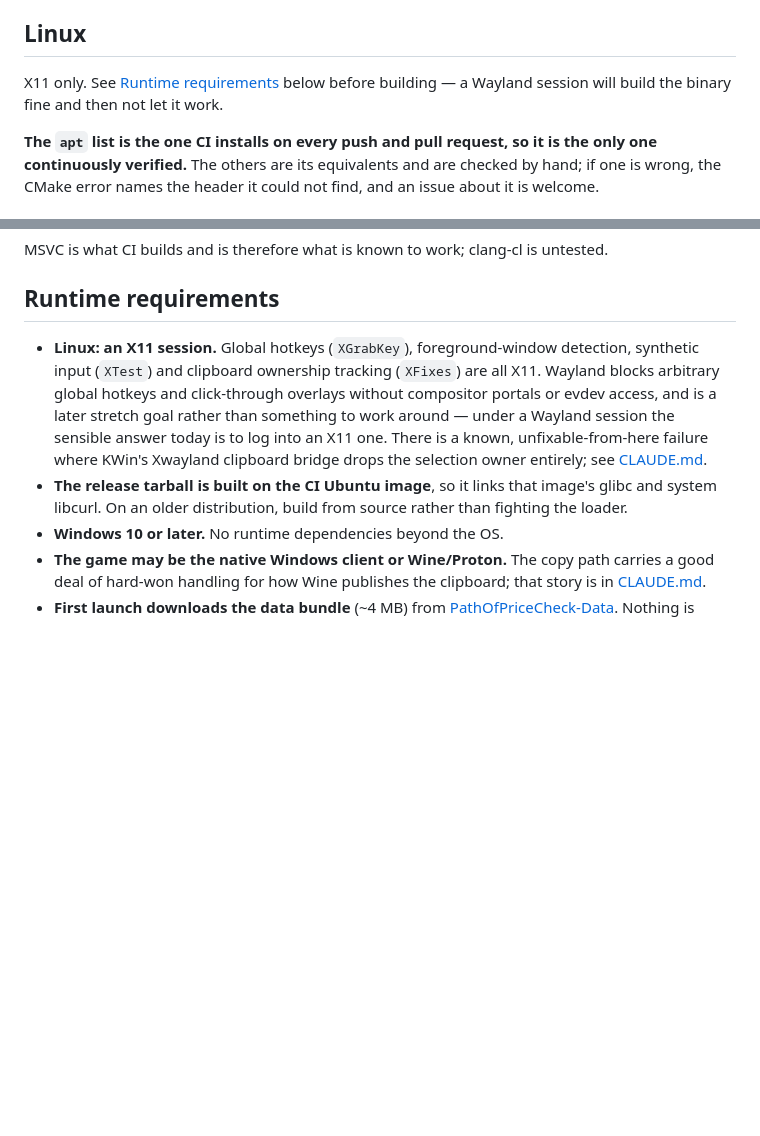
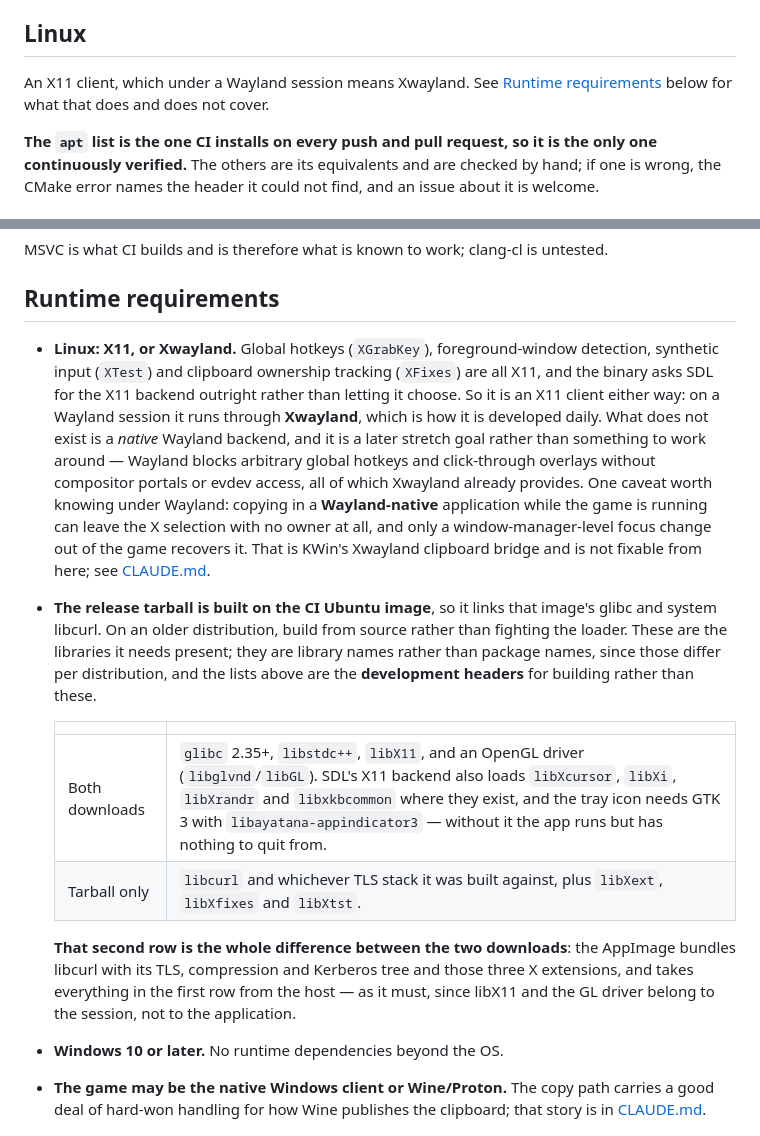
Before and after one commit to JIRPOS/PathOfPriceCheck, a Markdown page: BUILDING.md, 2 parts joined by grey strips. Rendered like a GitHub page; blank space fills up the shorter version.

Commit message:
Wayland is not the blocker the documents said it was
CHANGED: The Linux requirement is an X11 session **or** a Wayland one through Xwayland, which is what it is developed on.

  - `app.cpp` asks SDL for the X11 backend outright, so the binary is an X11 client on any
    session and Xwayland supplies every primitive it uses. What does not exist is a *native*
    Wayland backend, and the old wording read as the application not running at all — BUILDING.md
    went as far as saying a Wayland session "will build the binary fine and then not let it work".

CHANGED: The KWin clipboard failure is stated as a caveat under Wayland rather than as the reason to log out of it.
ADDED: Runtime requirements now name the libraries each download needs, and which of them the AppImage carries.

  - Read off the released v0.2.10 binary and AppImage rather than guessed: the tarball needs
    libcurl with its TLS stack plus libXext, libXfixes and libXtst, which is the whole difference
    between the two. SDL dlopens its X11 extensions, so `ldd` alone understates the list.

```diff
--- a/BUILDING.md
+++ b/BUILDING.md
@@ -30,8 +30,8 @@ Windows release a single `.exe` with no DLL beside it and no CA bundle to ship.
 
 ## Linux
 
-X11 only. See [Runtime requirements](#runtime-requirements) below before building — a Wayland
-session will build the binary fine and then not let it work.
+An X11 client, which under a Wayland session means Xwayland. See
+[Runtime requirements](#runtime-requirements) below for what that does and does not cover.
 
 **The `apt` list is the one CI installs on every push and pull request, so it is the only one
 continuously verified.** The others are its equivalents and are checked by hand; if one is wrong,
@@ -126,15 +126,32 @@ MSVC is what CI builds and is therefore what is known to work; clang-cl is untes
 
 ## Runtime requirements
 
-- **Linux: an X11 session.** Global hotkeys (`XGrabKey`), foreground-window detection, synthetic
-  input (`XTest`) and clipboard ownership tracking (`XFixes`) are all X11. Wayland blocks arbitrary
-  global hotkeys and click-through overlays without compositor portals or evdev access, and is a
-  later stretch goal rather than something to work around — under a Wayland session the sensible
-  answer today is to log into an X11 one. There is a known, unfixable-from-here failure where
-  KWin's Xwayland clipboard bridge drops the selection owner entirely; see
-  [CLAUDE.md](CLAUDE.md#architecture).
+- **Linux: X11, or Xwayland.** Global hotkeys (`XGrabKey`), foreground-window detection, synthetic
+  input (`XTest`) and clipboard ownership tracking (`XFixes`) are all X11, and the binary asks SDL
+  for the X11 backend outright rather than letting it choose. So it is an X11 client either way: on
+  a Wayland session it runs through **Xwayland**, which is how it is developed daily. What does not
+  exist is a *native* Wayland backend, and it is a later stretch goal rather than something to work
+  around — Wayland blocks arbitrary global hotkeys and click-through overlays without compositor
+  portals or evdev access, all of which Xwayland already provides.
+  One caveat worth knowing under Wayland: copying in a **Wayland-native** application while the game
+  is running can leave the X selection with no owner at all, and only a window-manager-level focus
+  change out of the game recovers it. That is KWin's Xwayland clipboard bridge and is not fixable
+  from here; see [CLAUDE.md](CLAUDE.md#architecture).
 - **The release tarball is built on the CI Ubuntu image**, so it links that image's glibc and
   system libcurl. On an older distribution, build from source rather than fighting the loader.
+  These are the libraries it needs present; they are library names rather than package names,
+  since those differ per distribution, and the lists above are the **development headers** for
+  building rather than these.
+
+  | | |
+  |---|---|
+  | Both downloads | `glibc` 2.35+, `libstdc++`, `libX11`, and an OpenGL driver (`libglvnd`/`libGL`). SDL's X11 backend also loads `libXcursor`, `libXi`, `libXrandr` and `libxkbcommon` where they exist, and the tray icon needs GTK 3 with `libayatana-appindicator3` — without it the app runs but has nothing to quit from. |
+  | Tarball only | `libcurl` and whichever TLS stack it was built against, plus `libXext`, `libXfixes` and `libXtst`. |
+
+  **That second row is the whole difference between the two downloads**: the AppImage bundles
+  libcurl with its TLS, compression and Kerberos tree and those three X extensions, and takes
+  everything in the first row from the host — as it must, since libX11 and the GL driver
+  belong to the session, not to the application.
 - **Windows 10 or later.** No runtime dependencies beyond the OS.
 - **The game may be the native Windows client or Wine/Proton.** The copy path carries a good deal
   of hard-won handling for how Wine publishes the clipboard; that story is in
```
Also changed, not shown: README.md (+5 -4 lines).
